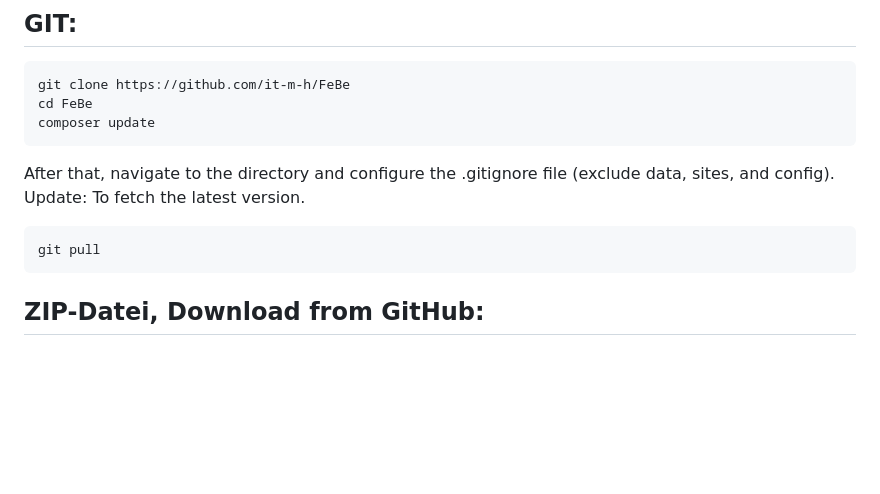
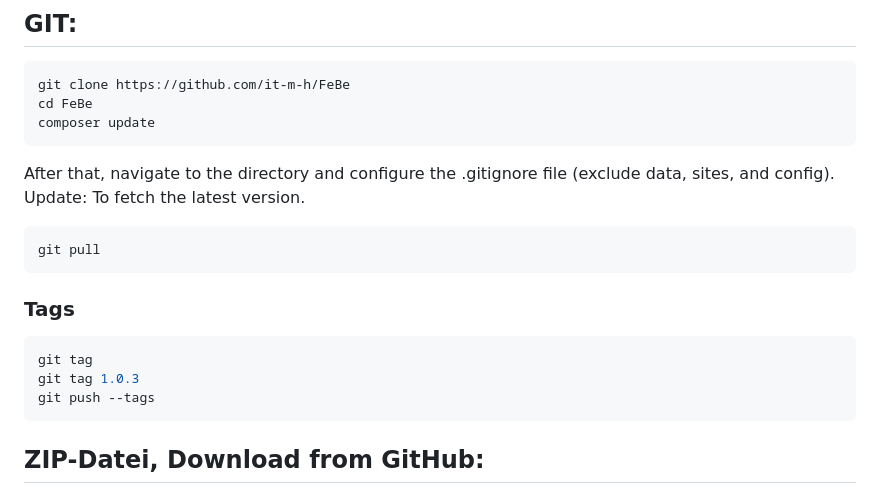
Before and after one commit to it-m-h/FeBe, a Markdown page: README.md, the part around the change. Rendered like a GitHub page; blank space fills up the shorter version.

````diff
--- a/README.md
+++ b/README.md
@@ -34,6 +34,13 @@ After that, navigate to the directory and configure the .gitignore file (exclude
 Update: To fetch the latest version.
 ```bash
 git pull
+```
+
+### Tags
+```bash
+git tag
+git tag 1.0.3
+git push --tags
 ```
 
 ## ZIP-Datei, Download from GitHub:
````
